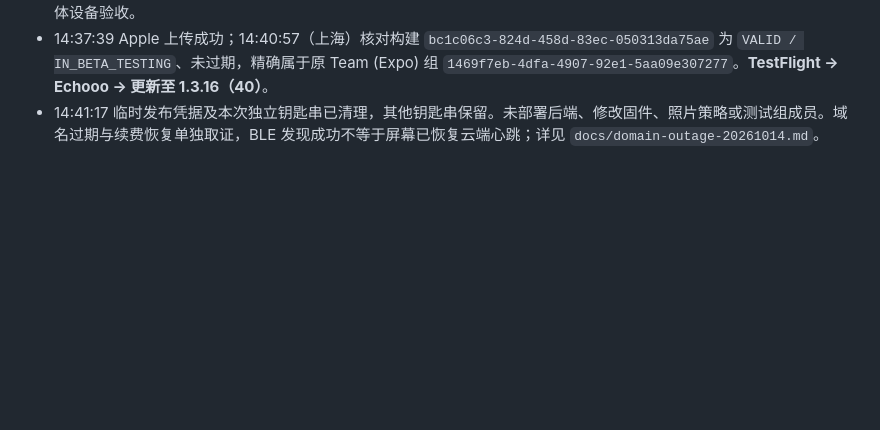
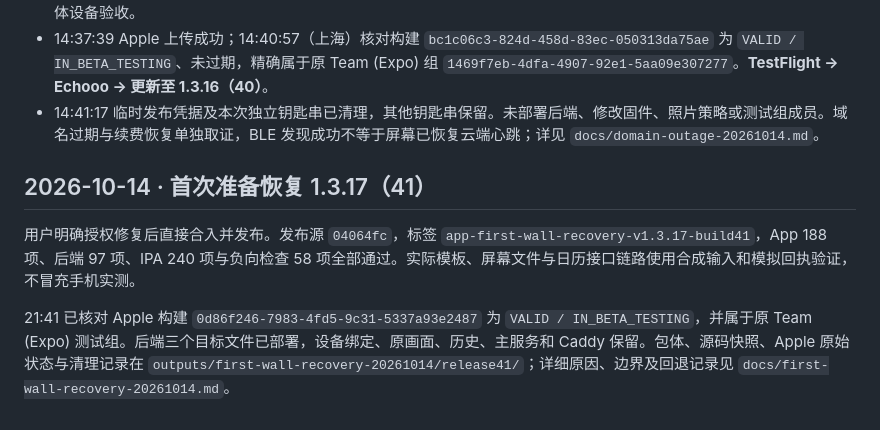
Before and after one commit to mokee001/xmind, a Markdown page: docs/demo-testflight-workflow.md, the part around the change. Rendered like a GitHub page; blank space fills up the shorter version.

Commit message:
Record verified first-wall recovery TestFlight release 41

```diff
--- a/docs/demo-testflight-workflow.md
+++ b/docs/demo-testflight-workflow.md
@@ -135,3 +135,10 @@ Apple 状态为 `VALID / IN_BETA_TESTING`，构建 `b0082485-05b9-4d11-822a-9925
 - 归档 `outputs/ble-discovery-20261014/release40/`，IPA SHA256 `98d6c184c9cbfb7e730f6b11d8b2836cd9d37b0c0e6fc35ad28422bd8f521000`。148 项 App 回归、219 项最终签名包检查及 43 项负向检查通过；两套隔离原生 Simulator 故障注入验证了超时反馈、重试及退出。没有把合成 BLE 或网络当作实体设备验收。
 - 14:37:39 Apple 上传成功；14:40:57（上海）核对构建 `bc1c06c3-824d-458d-83ec-050313da75ae` 为 `VALID / IN_BETA_TESTING`、未过期，精确属于原 Team (Expo) 组 `1469f7eb-4dfa-4907-92e1-5aa09e307277`。**TestFlight → Echooo → 更新至 1.3.16（40）**。
 - 14:41:17 临时发布凭据及本次独立钥匙串已清理，其他钥匙串保留。未部署后端、修改固件、照片策略或测试组成员。域名过期与续费恢复单独取证，BLE 发现成功不等于屏幕已恢复云端心跳；详见 `docs/domain-outage-20261014.md`。
+
+
+## 2026-10-14 · 首次准备恢复 1.3.17（41）
+
+用户明确授权修复后直接合入并发布。发布源 `04064fc`，标签 `app-first-wall-recovery-v1.3.17-build41`，App 188 项、后端 97 项、IPA 240 项与负向检查 58 项全部通过。实际模板、屏幕文件与日历接口链路使用合成输入和模拟回执验证，不冒充手机实测。
+
+21:41 已核对 Apple 构建 `0d86f246-7983-4fd5-9c31-5337a93e2487` 为 `VALID / IN_BETA_TESTING`，并属于原 Team (Expo) 测试组。后端三个目标文件已部署，设备绑定、原画面、历史、主服务和 Caddy 保留。包体、源码快照、Apple 原始状态与清理记录在 `outputs/first-wall-recovery-20261014/release41/`；详细原因、边界及回退记录见 `docs/first-wall-recovery-20261014.md`。
```
Also changed, not shown: docs/first-wall-recovery-20261014.md (added, +48 -0 lines).
